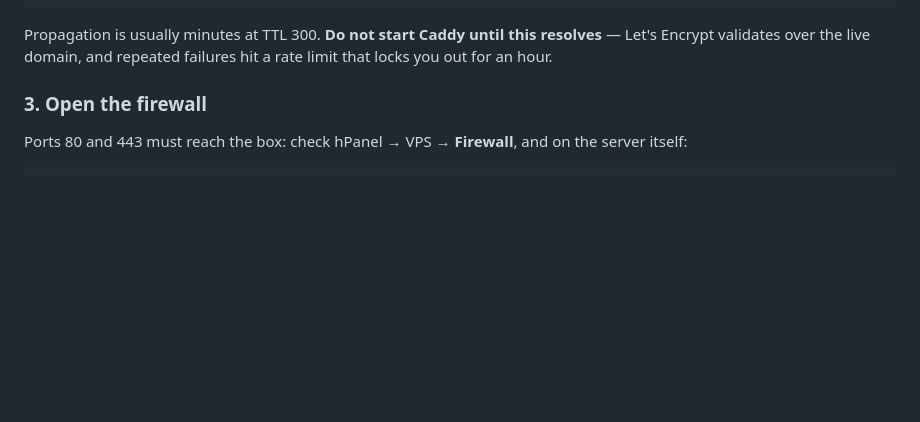
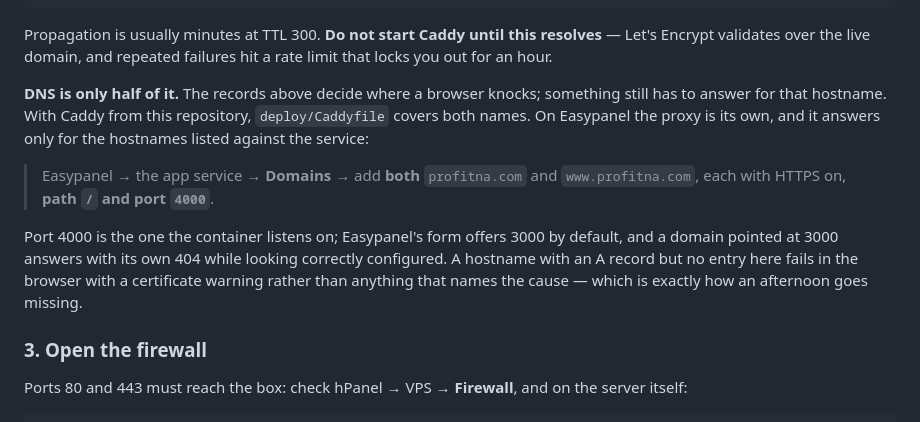
Before and after one commit to tosynogunniyi-ux/claude, a Markdown page: DEPLOY.md, the part around the change. GitHub-like rendering; blank space fills up the shorter version.

Commit message:
Write down the half of the domain setup that is not DNS
All three addresses work now. What fixed it was not the A record — that
already existed — but telling Easypanel's proxy about www.profitna.com, with
path / and port 4000.

The deploy guide covered DNS in detail and then stopped, which is how this
took an afternoon. DNS decides where a browser knocks; the proxy decides
whether anything answers, and it answers only for hostnames listed against
the service. A hostname with a correct A record and no proxy entry fails with
a certificate warning, which names nothing and sends you looking at DNS,
where everything is already right.

Also records the port, because Easypanel's form offers 3000 and the container
listens on 4000 — a domain pointed at 3000 serves Easypanel's own 404 while
looking perfectly configured.

Both DEPLOY.md and the recovery runbook now say it, since rebuilding
elsewhere is exactly when it would be rediscovered.

Co-Authored-By: Claude Opus 5 <noreply@anthropic.com>
Claude-Session: https://claude.ai/code/session_01DKywXfKTo9JirxHVAH7yk9

```diff
--- a/DEPLOY.md
+++ b/DEPLOY.md
@@ -163,6 +163,20 @@ dig +short www.profitna.com    # expect VPS_IP
 Propagation is usually minutes at TTL 300. **Do not start Caddy until this
 resolves** — Let's Encrypt validates over the live domain, and repeated
 failures hit a rate limit that locks you out for an hour.
+
+**DNS is only half of it.** The records above decide where a browser knocks;
+something still has to answer for that hostname. With Caddy from this
+repository, `deploy/Caddyfile` covers both names. On Easypanel the proxy is
+its own, and it answers only for the hostnames listed against the service:
+
+> Easypanel → the app service → **Domains** → add **both** `profitna.com` and
+> `www.profitna.com`, each with HTTPS on, **path `/` and port `4000`**.
+
+Port 4000 is the one the container listens on; Easypanel's form offers 3000
+by default, and a domain pointed at 3000 answers with its own 404 while
+looking correctly configured. A hostname with an A record but no entry here
+fails in the browser with a certificate warning rather than anything that
+names the cause — which is exactly how an afternoon goes missing.
 
 ### 3. Open the firewall
 
```
Also changed, not shown: docs/RECOVERY.md (+5 -1 lines).
